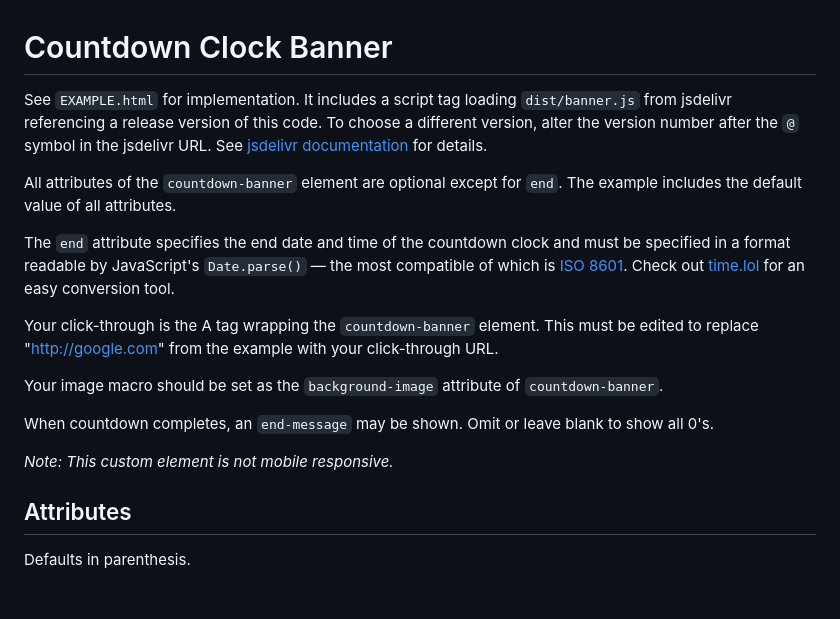
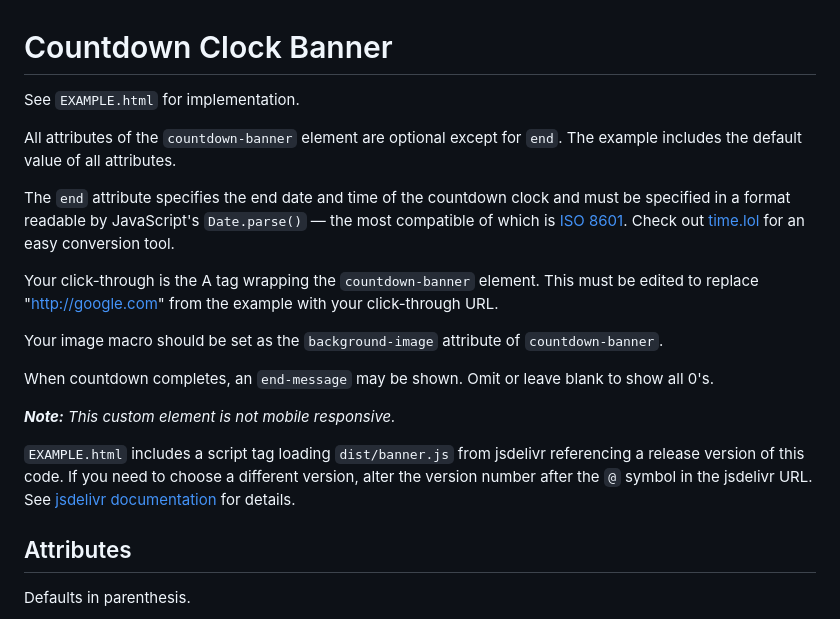
Before and after one commit to cumulus-digital/banner-countdownclock, a Markdown page: README.md, the part around the change. Rendered like a GitHub page; blank space fills up the shorter version.

Commit message:
move release version note in README

```diff
--- a/README.md
+++ b/README.md
@@ -1,6 +1,6 @@
 # Countdown Clock Banner
 
-See `EXAMPLE.html` for implementation. It includes a script tag loading `dist/banner.js` from jsdelivr referencing a release version of this code. To choose a different version, alter the version number after the `@` symbol in the jsdelivr URL. See [jsdelivr documentation](https://www.jsdelivr.com/documentation#id-github) for details.
+See `EXAMPLE.html` for implementation.
 
 All attributes of the `countdown-banner` element are optional except for `end`. The example includes the default value of all attributes.
 
@@ -12,7 +12,9 @@ Your image macro should be set as the `background-image` attribute of `countdown
 
 When countdown completes, an `end-message` may be shown. Omit or leave blank to show all 0's.
 
-*Note: This custom element is not mobile responsive.*
+***Note:** This custom element is not mobile responsive.*
+
+`EXAMPLE.html` includes a script tag loading `dist/banner.js` from jsdelivr referencing a release version of this code. If you need to choose a different version, alter the version number after the `@` symbol in the jsdelivr URL. See [jsdelivr documentation](https://www.jsdelivr.com/documentation#id-github) for details.
 
 ## Attributes
 
```
